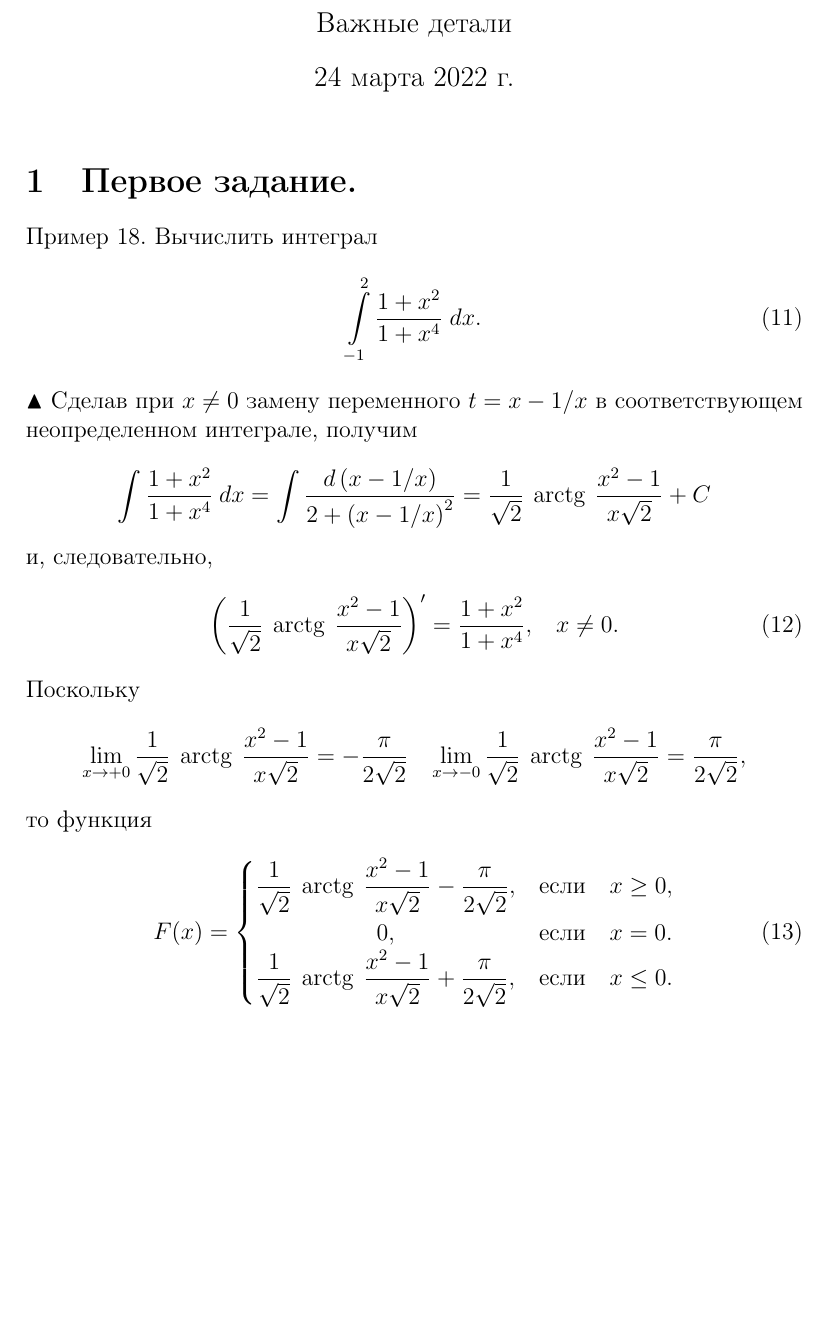
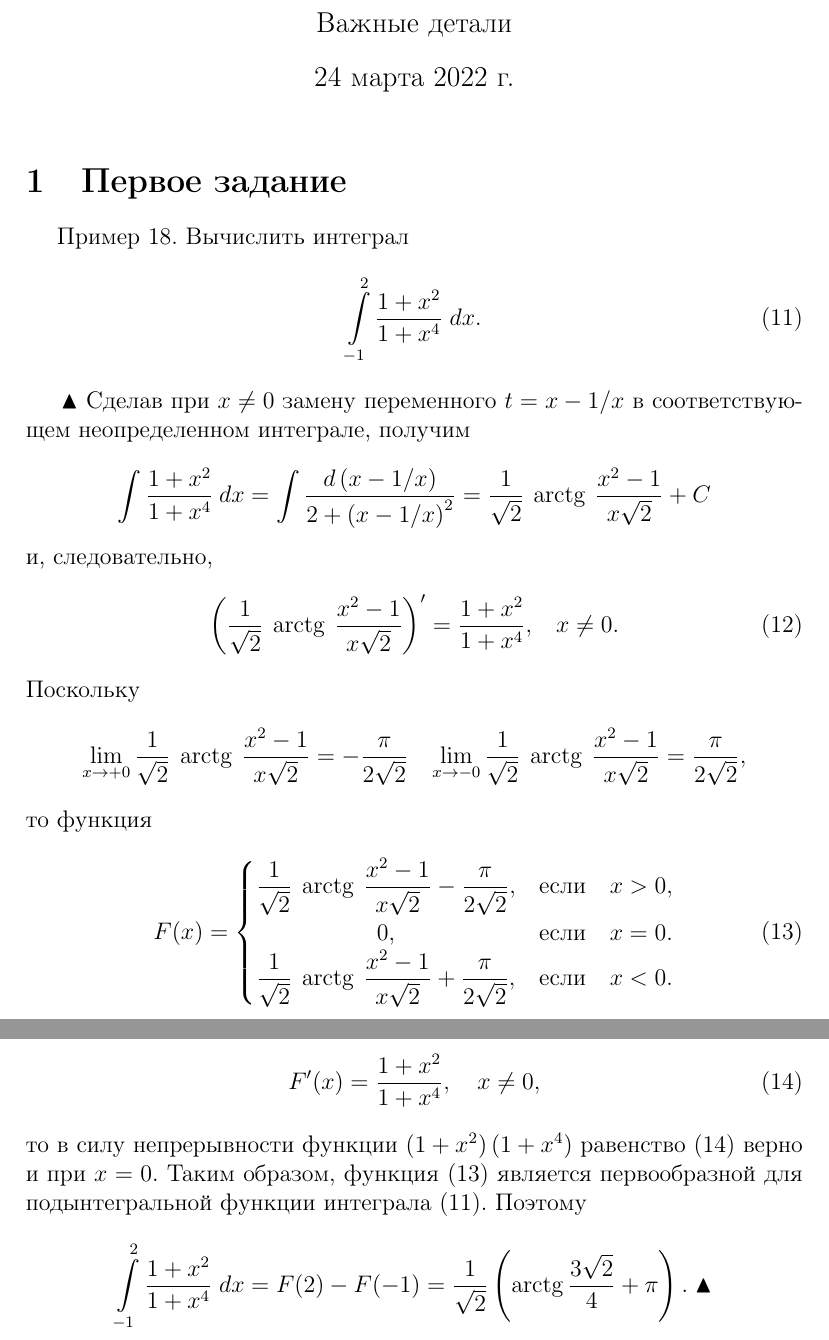
Before and after one commit to anshpak/latex, a LaTeX document (lab-3.tex): part of page 1 of 6 before the commit and two parts of pages 1 and 2 of 7 after it, the two joined at a grey line, cut so that both start at the same text, the shorter picture padded with empty space. Compiled offline with pdfLaTeX.

Commit message:
feat: complete first task of third lab

```diff
--- a/lab-3.tex
+++ b/lab-3.tex
@@ -38,11 +38,12 @@
 	\maketitle % печатает заголовок, имя автора и дату
 
 	%%%%%%%%%%%%%%%%%%%%%%%%%%%%%%%%%%%%%%%%%%%%%%%%%%%%%%%%%%%%%%%
-	\section{Первое задание.}
-	Пример 18. Вычислить интеграл
-	\begin{equation}
+	\section{Первое задание}
+	$\quad$ Пример 18. Вычислить интеграл
+	\begin{equation} \label{eleven}
 		\displaystyle \int \limits_{-1}^{2} \dfrac{1 + x^2}{1 + x^4} \; dx. \tag{11}
 	\end{equation}
+
 	$\blacktriangle$
 	Сделав при
 	$x \neq 0$
@@ -55,7 +56,7 @@
 		\dfrac{1}{\sqrt{2}} \: \arctg \: \dfrac{x^2 - 1}{x \sqrt{2}} + C
 	$$
 	и, следовательно,
-	\begin{equation}
+	\begin{equation} \label{twelve}
 		\left( \dfrac{1}{\sqrt{2}} \: \arctg \: \dfrac{x^2 - 1}{x \sqrt{2}} \right)' =
 		\dfrac{1 + x^2}{1 + x^4}, \; \; \;
 		x \neq 0. \tag{12}
@@ -70,17 +71,31 @@
 	то функция
 	\[
 		F(x)=
-		\begin{cases} % & использован для выравнивания
+		\begin{cases} \label{thirteen}
 			\dfrac{1}{\sqrt{2}} \: \arctg \: \dfrac{x^2 - 1}{x \sqrt{2}} -
-			\dfrac{\pi}{2 \sqrt{2}}, &\text{если } \: \: \: x \ge 0,
+			\dfrac{\pi}{2 \sqrt{2}}, &\text{если } \: \: \: x > 0,
 			\\
 			\hfil 0, &\text{если } \: \: \: x = 0.
 			\\
 			\dfrac{1}{\sqrt{2}} \: \arctg \: \dfrac{x^2 - 1}{x \sqrt{2}} +
-			\dfrac{\pi}{2 \sqrt{2}}, &\text{если } \: \: \: x \le 0.
+			\dfrac{\pi}{2 \sqrt{2}}, &\text{если } \: \: \: x < 0.
 			\tag{13}
 		\end{cases}
 	\]
+	будет непрерывной на всей числовой оси, а так как согласно $\eqref{twelve}$
+	\begin{equation} \label{fourteen}
+		F'(x) = \dfrac{1 + x^2}{1 + x^4}, \quad x \neq 0,
+		\tag{14}
+	\end{equation}
+	то в силу непрерывности функции
+	$\left(1 + x^2\right) \left(1 + x^4\right)$
+	равенство $\eqref{fourteen}$ верно и при $x = 0$. Таким образом, функция $\eqref{thirteen}$ является первообразной для подынтегральной функции интеграла $\eqref{eleven}$. Поэтому
+	$$
+		\displaystyle \int \limits_{-1}^{2} \dfrac{1 + x^2}{1 + x^4} \; dx =
+		F(2) - F(-1) =
+		\dfrac{1}{\sqrt{2}} \left( \arctg \dfrac{3 \sqrt{2}}{4} + \pi \right). \; \blacktriangle
+	$$
+
 
 	%%%%%%%%%%%%%%%%%%%%%%%%%%%%%%%%%%%%%%%%%%%%%%%%%%%%%%%%%%%%%%%
 
```
Also changed, not shown: lab-3.pdf, 3 other files.
